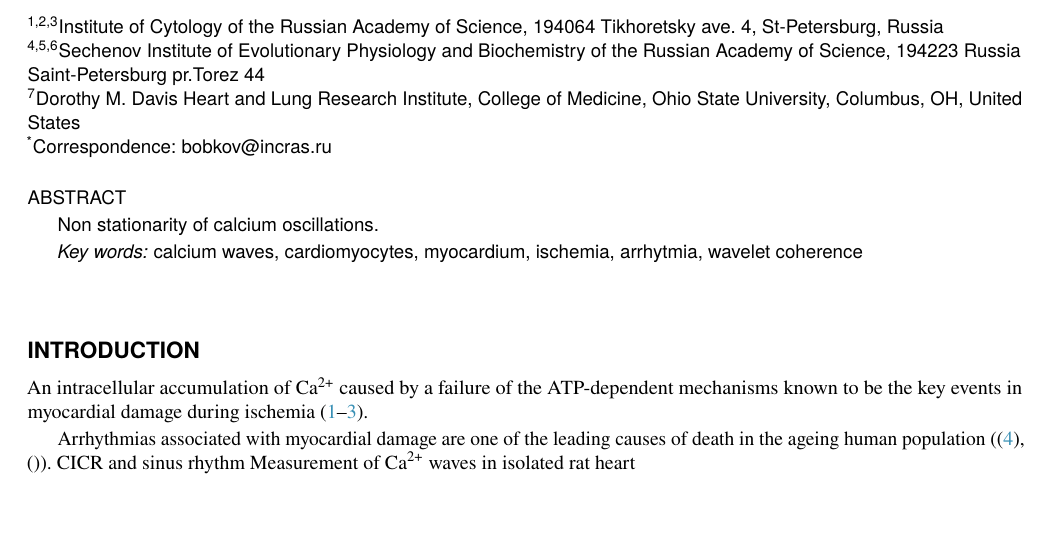
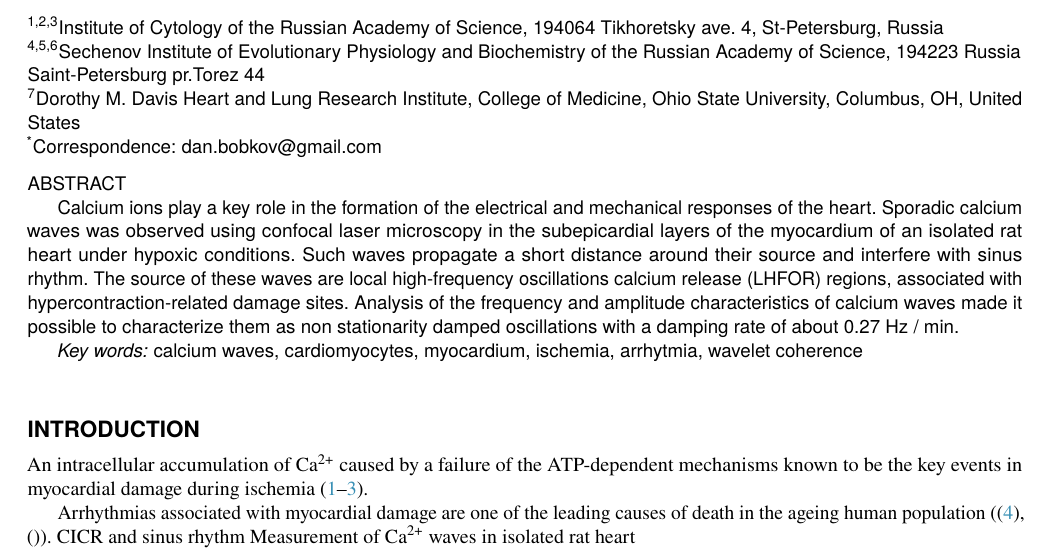
Before and after one commit to Dan609/waves, a LaTeX paper (biophys_waves.tex): part of page 1 of 15, cut so that both start at the same text, the shorter picture padded with empty space. Compiled offline with pdfLaTeX.

```diff
--- a/biophys_waves.tex
+++ b/biophys_waves.tex
@@ -10,7 +10,7 @@
 \usepackage{amsmath,amsfonts,amssymb,amsthm,mathtools} % AMS
 
 \title{ Wavelet analysis reveals coherence dynamics between trigerred and spontaneous \ce{Ca^2+} oscillations in subepicardial cardiomyocytes }
-\runningtitle{runningtitle} %% For page header
+\runningtitle{Calcium waves wavelet analysis} %% For page header
 \author[1,*]{Danila Bobkov}
 \author[7]{Galina Sakuta}
 \author[3]{Ekaterina Baidyuk}
@@ -23,14 +23,22 @@
 \affil[4,5,6]{Sechenov Institute of Evolutionary Physiology and Biochemistry of the Russian Academy of Science, 194223 Russia Saint-Petersburg pr.Torez 44}
 % \affil[6]{Department of Anesthesiology, University of Arkansas for Medical Sciences, Little Rock, AR, United States}
 \affil[7]{Dorothy M. Davis Heart and Lung Research Institute, College of Medicine, Ohio State University, Columbus, OH, United States}
-\corrauthor[*]{bobkov@incras.ru}
+\corrauthor[*]{dan.bobkov@gmail.com}
 \papertype{Article}
 
 \begin{document}
 \begin{frontmatter}
 \begin{abstract}
 
-Non stationarity of calcium oscillations.
+Calcium ions play a key role in the formation of the electrical and mechanical responses of the heart.
+Sporadic calcium waves was observed using confocal laser microscopy in the subepicardial layers of the myocardium of an isolated rat heart under hypoxic conditions.
+Such waves propagate a short distance around their source and interfere with sinus rhythm.
+The source of these waves are local high-frequency oscillations calcium release (LHFOR) regions, associated with hypercontraction-related damage sites.
+Analysis of the frequency and amplitude characteristics of calcium waves made it possible to characterize them as non stationarity damped oscillations with a damping rate of about 0.27 Hz / min.
+
+
+
+
 
 \textit{Key words:} calcium waves, cardiomyocytes, myocardium, ischemia, arrhytmia, wavelet coherence
 
```
Also changed, not shown: biophys_waves.tex (4 more changed lines), 3 other files.
